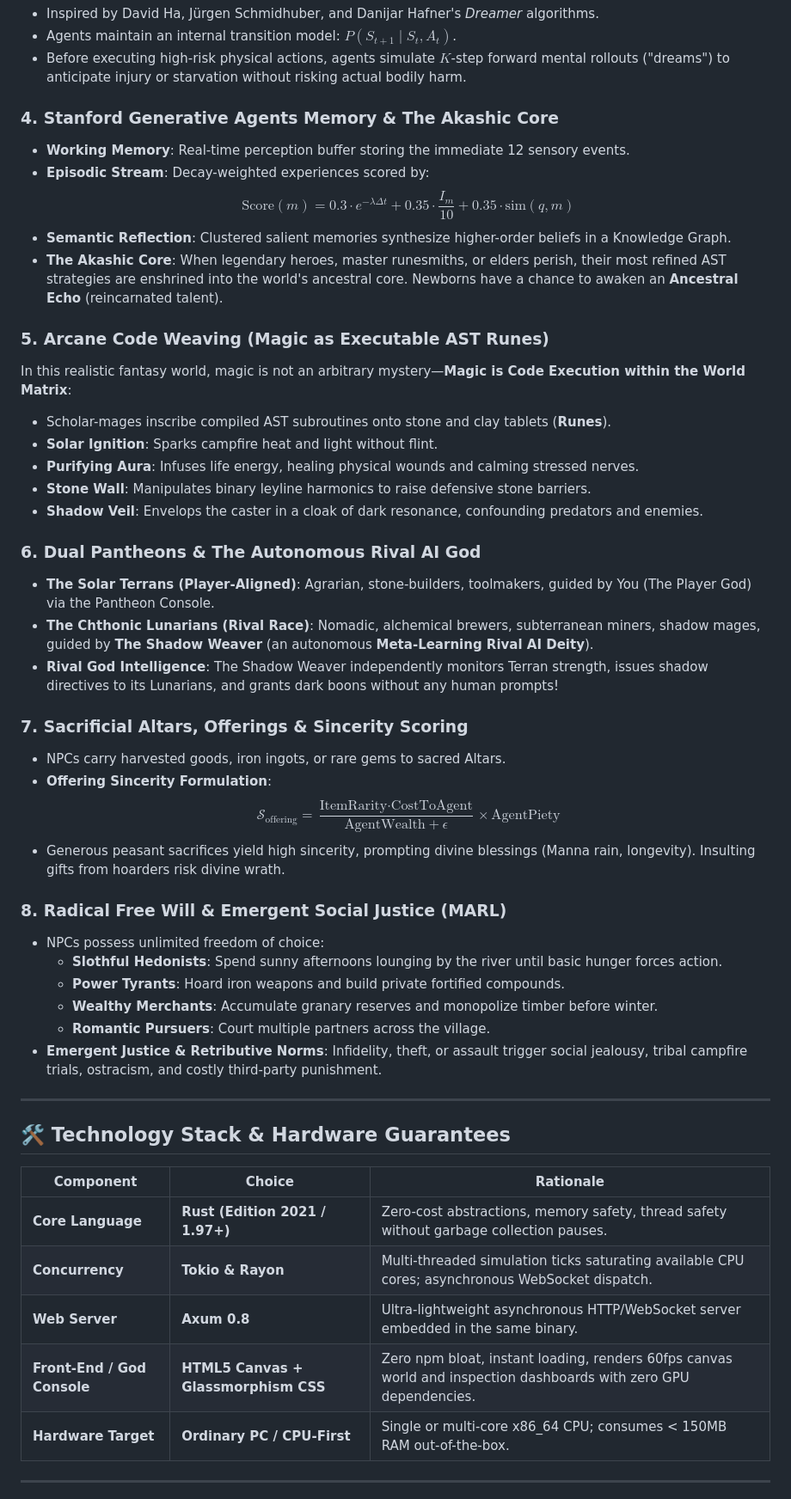
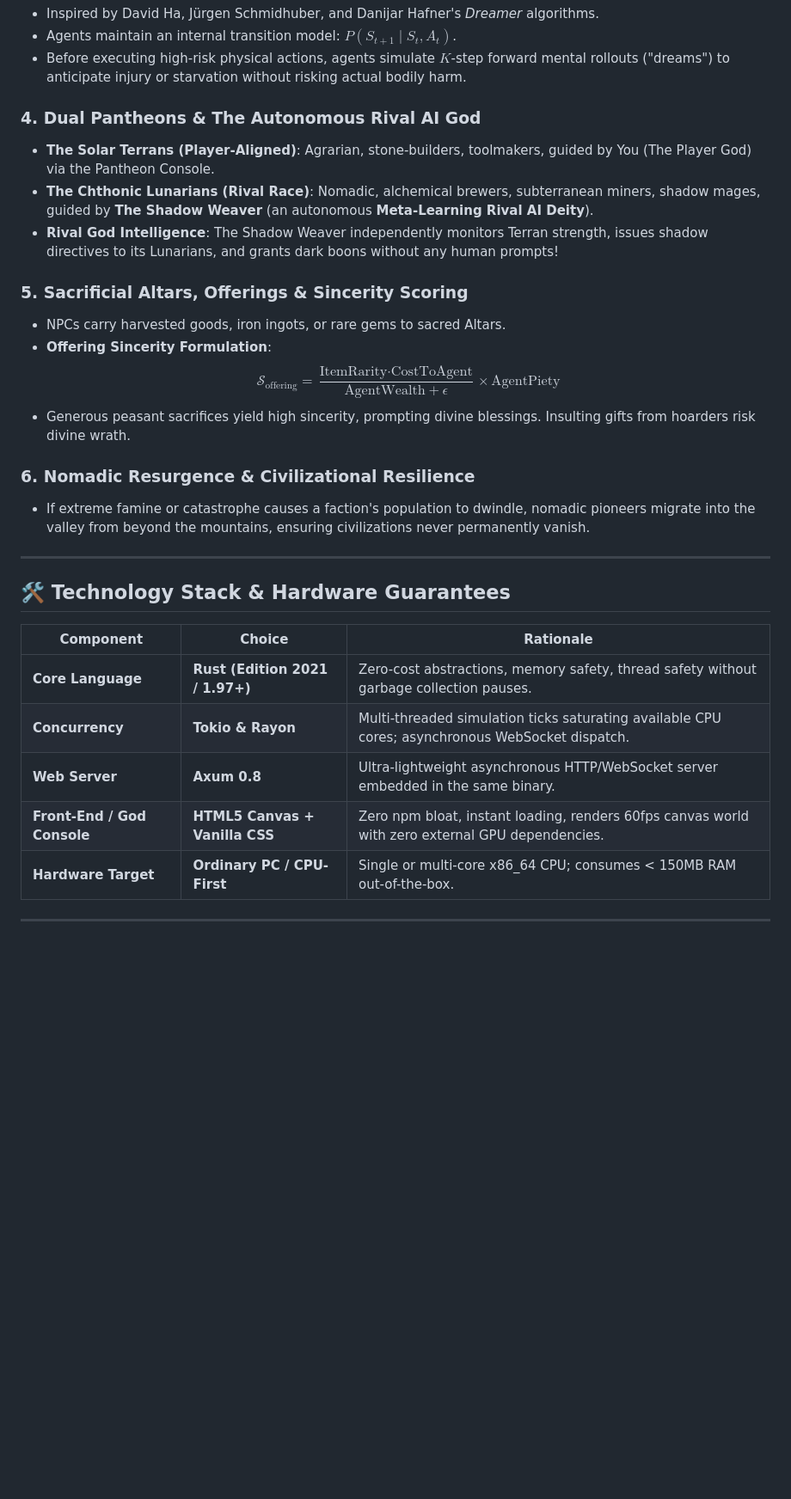
Before and after one commit to AREEB-AZHAR/cogniverse-rpg, a Markdown page: README.md, the part around one of its changes. Shown at 86% size. Rendered like a GitHub page; blank space fills up the shorter version.

```diff
--- a/README.md
+++ b/README.md
@@ -36,39 +86,19 @@ Rather than static utility weights, each NPC's cognition is co-regulated in real
 * Agents maintain an internal transition model: $P(S_{t+1} \mid S_t, A_t)$.
 * Before executing high-risk physical actions, agents simulate $K$-step forward mental rollouts ("dreams") to anticipate injury or starvation without risking actual bodily harm.
 
-### 4. Stanford Generative Agents Memory & The Akashic Core
-* **Working Memory**: Real-time perception buffer storing the immediate 12 sensory events.
-* **Episodic Stream**: Decay-weighted experiences scored by:
-  $$\text{Score}(m) = 0.3 \cdot e^{-\lambda \Delta t} + 0.35 \cdot \frac{I_m}{10} + 0.35 \cdot \text{sim}(q, m)$$
-* **Semantic Reflection**: Clustered salient memories synthesize higher-order beliefs in a Knowledge Graph.
-* **The Akashic Core**: When legendary heroes, master runesmiths, or elders perish, their most refined AST strategies are enshrined into the world's ancestral core. Newborns have a chance to awaken an **Ancestral Echo** (reincarnated talent).
-
-### 5. Arcane Code Weaving (Magic as Executable AST Runes)
-In this realistic fantasy world, magic is not an arbitrary mystery—**Magic is Code Execution within the World Matrix**:
-* Scholar-mages inscribe compiled AST subroutines onto stone and clay tablets (**Runes**).
-* **Solar Ignition**: Sparks campfire heat and light without flint.
-* **Purifying Aura**: Infuses life energy, healing physical wounds and calming stressed nerves.
-* **Stone Wall**: Manipulates binary leyline harmonics to raise defensive stone barriers.
-* **Shadow Veil**: Envelops the caster in a cloak of dark resonance, confounding predators and enemies.
-
-### 6. Dual Pantheons & The Autonomous Rival AI God
+### 4. Dual Pantheons & The Autonomous Rival AI God
 * **The Solar Terrans (Player-Aligned)**: Agrarian, stone-builders, toolmakers, guided by You (The Player God) via the Pantheon Console.
 * **The Chthonic Lunarians (Rival Race)**: Nomadic, alchemical brewers, subterranean miners, shadow mages, guided by **The Shadow Weaver** (an autonomous **Meta-Learning Rival AI Deity**).
 * **Rival God Intelligence**: The Shadow Weaver independently monitors Terran strength, issues shadow directives to its Lunarians, and grants dark boons without any human prompts!
 
-### 7. Sacrificial Altars, Offerings & Sincerity Scoring
+### 5. Sacrificial Altars, Offerings & Sincerity Scoring
 * NPCs carry harvested goods, iron ingots, or rare gems to sacred Altars.
 * **Offering Sincerity Formulation**:
   $$\mathcal{S}_{\text{offering}} = \frac{\text{ItemRarity} \cdot \text{CostToAgent}}{\text{AgentWealth} + \epsilon} \times \text{AgentPiety}$$
-* Generous peasant sacrifices yield high sincerity, prompting divine blessings (Manna rain, longevity). Insulting gifts from hoarders risk divine wrath.
+* Generous peasant sacrifices yield high sincerity, prompting divine blessings. Insulting gifts from hoarders risk divine wrath.
 
-### 8. Radical Free Will & Emergent Social Justice (MARL)
-* NPCs possess unlimited freedom of choice:
-  * **Slothful Hedonists**: Spend sunny afternoons lounging by the river until basic hunger forces action.
-  * **Power Tyrants**: Hoard iron weapons and build private fortified compounds.
-  * **Wealthy Merchants**: Accumulate granary reserves and monopolize timber before winter.
-  * **Romantic Pursuers**: Court multiple partners across the village.
-* **Emergent Justice & Retributive Norms**: Infidelity, theft, or assault trigger social jealousy, tribal campfire trials, ostracism, and costly third-party punishment.
+### 6. Nomadic Resurgence & Civilizational Resilience
+* If extreme famine or catastrophe causes a faction's population to dwindle, nomadic pioneers migrate into the valley from beyond the mountains, ensuring civilizations never permanently vanish.
 
 ---
 
@@ -79,7 +109,7 @@ In this realistic fantasy world, magic is not an arbitrary mystery—**Magic is
 | **Core Language** | **Rust (Edition 2021 / 1.97+)** | Zero-cost abstractions, memory safety, thread safety without garbage collection pauses. |
 | **Concurrency** | **Tokio & Rayon** | Multi-threaded simulation ticks saturating available CPU cores; asynchronous WebSocket dispatch. |
 | **Web Server** | **Axum 0.8** | Ultra-lightweight asynchronous HTTP/WebSocket server embedded in the same binary. |
-| **Front-End / God Console**| **HTML5 Canvas + Glassmorphism CSS** | Zero npm bloat, instant loading, renders 60fps canvas world and inspection dashboards with zero GPU dependencies. |
+| **Front-End / God Console**| **HTML5 Canvas + Vanilla CSS** | Zero npm bloat, instant loading, renders 60fps canvas world with zero external GPU dependencies. |
 | **Hardware Target** | **Ordinary PC / CPU-First** | Single or multi-core x86_64 CPU; consumes < 150MB RAM out-of-the-box. |
 
 ---
```
Also changed, not shown: other parts of README.md (+67 -16 lines), screenshots/worldbox_god_console.png (added), 7 other files.
